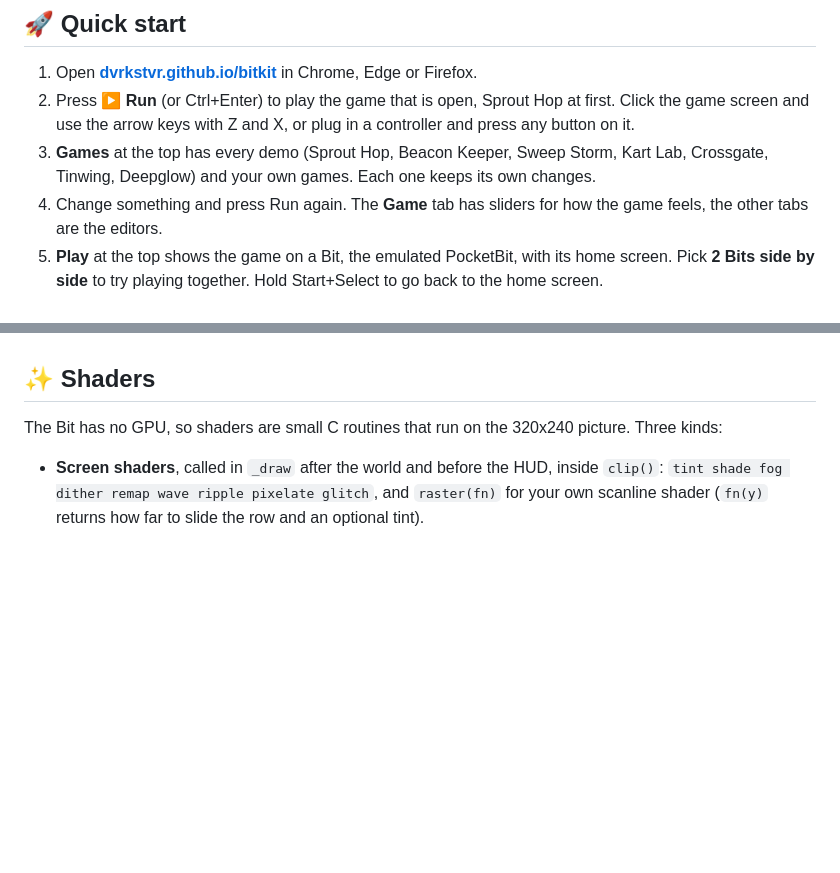
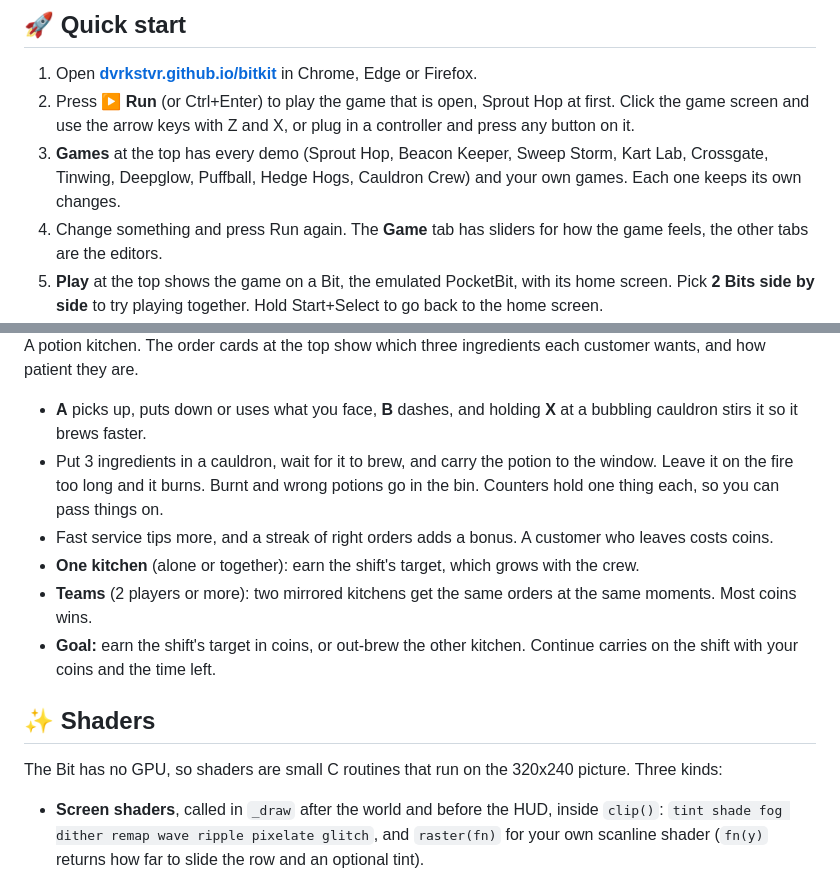
Before and after one commit to Dvrkstvr/bitkit, a Markdown page: README.md, 2 parts joined by grey strips. Drawn GitHub-style; blank space fills up the shorter version.

```diff
--- a/README.md
+++ b/README.md
@@ -65,7 +65,7 @@ Tabs a game does not use (Track for a platformer, Map for a racer) wait under **
 
 1. Open **[dvrkstvr.github.io/bitkit](https://dvrkstvr.github.io/bitkit/)** in Chrome, Edge or Firefox.
 2. Press **▶ Run** (or Ctrl+Enter) to play the game that is open, Sprout Hop at first. Click the game screen and use the arrow keys with Z and X, or plug in a controller and press any button on it.
-3. **Games** at the top has every demo (Sprout Hop, Beacon Keeper, Sweep Storm, Kart Lab, Crossgate, Tinwing, Deepglow) and your own games. Each one keeps its own changes.
+3. **Games** at the top has every demo (Sprout Hop, Beacon Keeper, Sweep Storm, Kart Lab, Crossgate, Tinwing, Deepglow, Puffball, Hedge Hogs, Cauldron Crew) and your own games. Each one keeps its own changes.
 4. Change something and press Run again. The **Game** tab has sliders for how the game feels, the other tabs are the editors.
 5. **Play** at the top shows the game on a Bit, the emulated PocketBit, with its home screen. Pick **2 Bits side by side** to try playing together. Hold Start+Select to go back to the home screen.
 
@@ -173,3 +204,11 @@ Dive a dark sea cave for glowing pearls. It is a tour of BitKit's shaders: the w
+A potion kitchen. The order cards at the top show which three ingredients each customer wants, and how patient they are.
+
+- **A** picks up, puts down or uses what you face, **B** dashes, and holding **X** at a bubbling cauldron stirs it so it brews faster.
+- Put 3 ingredients in a cauldron, wait for it to brew, and carry the potion to the window. Leave it on the fire too long and it burns. Burnt and wrong potions go in the bin. Counters hold one thing each, so you can pass things on.
+- Fast service tips more, and a streak of right orders adds a bonus. A customer who leaves costs coins.
+- **One kitchen** (alone or together): earn the shift's target, which grows with the crew.
+- **Teams** (2 players or more): two mirrored kitchens get the same orders at the same moments. Most coins wins.
+- **Goal:** earn the shift's target in coins, or out-brew the other kitchen. Continue carries on the shift with your coins and the time left.
 
 ## ✨ Shaders
 
```
Also changed, not shown: other parts of README.md (+31 -0 lines), docs/media/cauldron-crew.png (added), docs/media/hedge-hogs.png (added), docs/media/puffball.png (added), 7 other files.
